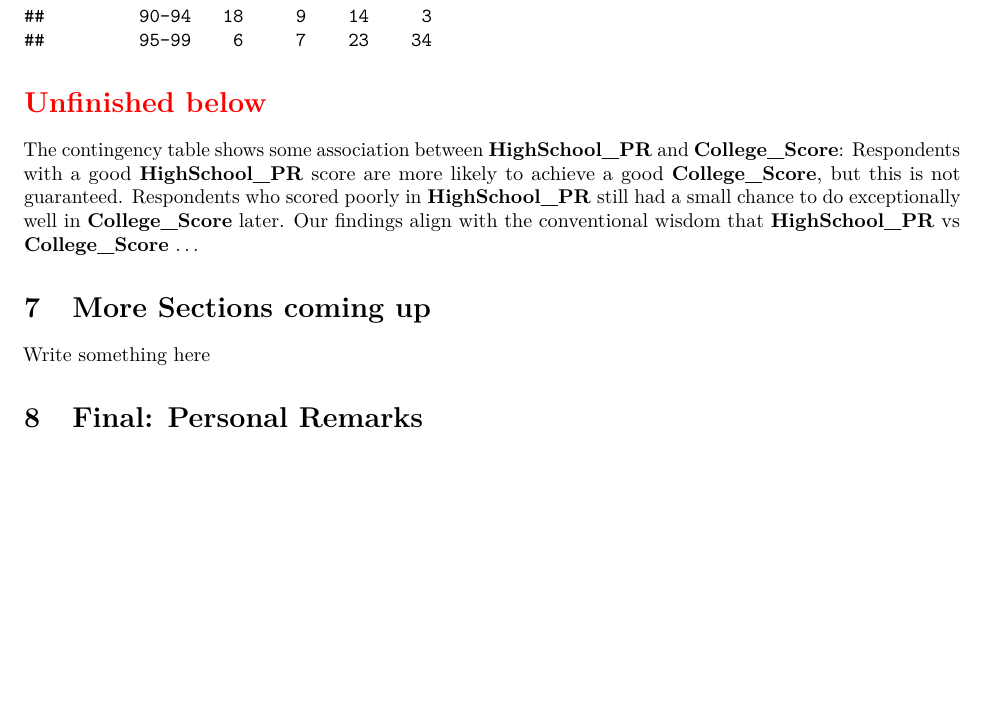
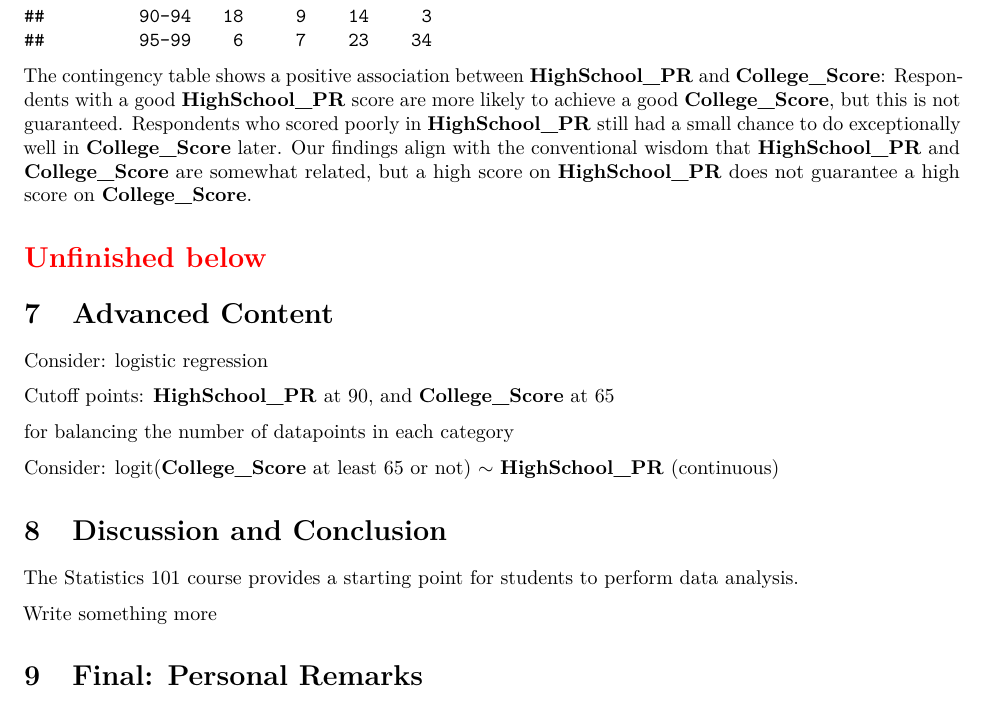
Before and after one commit to star1327p/Exam-Scores-PTT, an R Markdown document (PTT_Analysis_of_Test_Scores_Unfinished.Rmd): part of page 15 of 15, cut so that both start at the same text, the shorter picture padded with empty space. The pictures show the output file PTT_Analysis_of_Test_Scores_Unfinished.pdf that the author committed with the source.

Commit message:
finished the interpretation paragraph

````diff
--- a/PTT_Analysis_of_Test_Scores_Unfinished.Rmd
+++ b/PTT_Analysis_of_Test_Scores_Unfinished.Rmd
@@ -398,13 +398,25 @@ table_4x4 = table(data_corr$HS_range, data_corr$CS_range,
 table_4x4
 ```
 
+The contingency table shows a positive association between **HighSchool_PR** and **College_Score**: Respondents with a good **HighSchool_PR** score are more likely to achieve a good **College_Score**, but this is not guaranteed. Respondents who scored poorly in **HighSchool_PR** still had a small chance to do exceptionally well in **College_Score** later. Our findings align with the conventional wisdom that **HighSchool_PR** and **College_Score** are somewhat related, but a high score on **HighSchool_PR** does not guarantee a high score on **College_Score**.
+
 \section*{\textcolor{red}{Unfinished below}}
 
-The contingency table shows some association between **HighSchool_PR** and **College_Score**: Respondents with a good **HighSchool_PR** score are more likely to achieve a good **College_Score**, but this is not guaranteed. Respondents who scored poorly in **HighSchool_PR** still had a small chance to do exceptionally well in **College_Score** later. Our findings align with the conventional wisdom that **HighSchool_PR** vs **College_Score** ...
+# Advanced Content
 
-# More Sections coming up
+Consider: logistic regression
 
-Write something here
+Cutoff points: **HighSchool_PR** at 90, and **College_Score** at 65
+
+for balancing the number of datapoints in each category
+
+Consider: logit(**College_Score** at least 65 or not) $\sim$ **HighSchool_PR** (continuous)
+
+# Discussion and Conclusion
+
+The Statistics 101 course provides a starting point for students to perform data analysis.
+
+Write something more
 
 # Final: Personal Remarks
 
````
Also changed, not shown: PTT_Analysis_of_Test_Scores_Unfinished.pdf.
